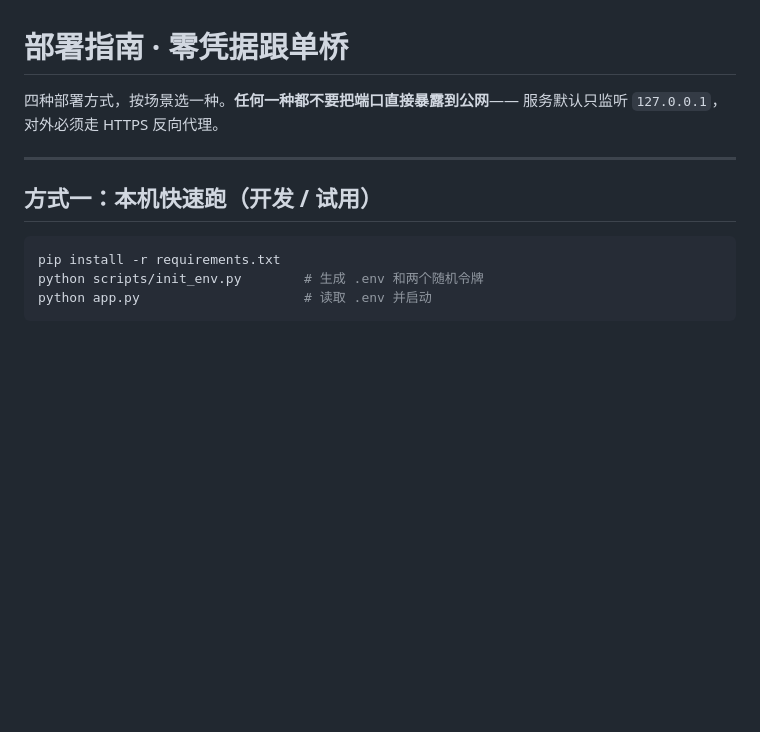
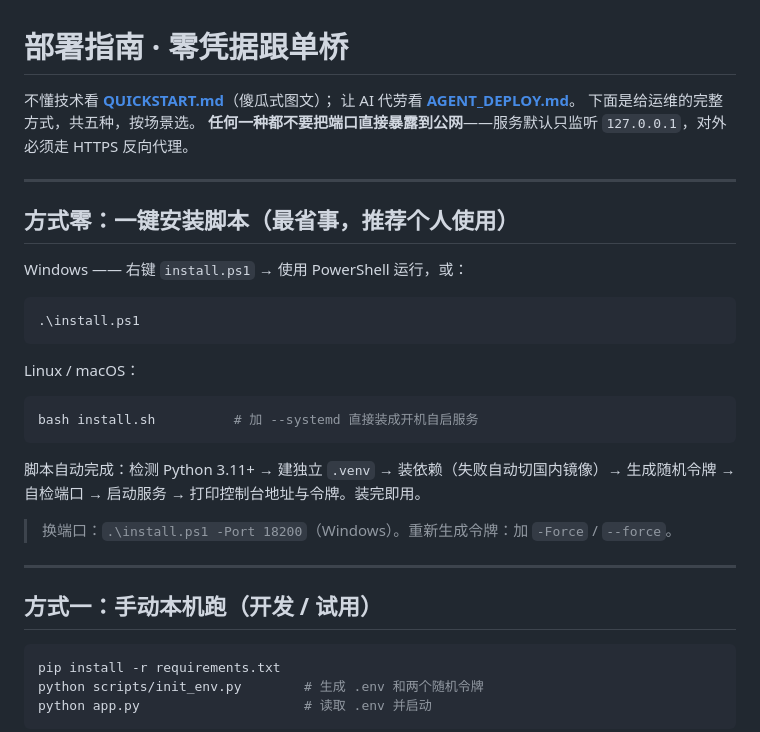
Before and after one commit to duobaiawa/mt5-to-mt5-copy-bridge, a Markdown page: DEPLOYMENT.md, the part around the change. GitHub-like rendering; blank space fills up the shorter version.

````diff
--- a/DEPLOYMENT.md
+++ b/DEPLOYMENT.md
@@ -1,11 +1,31 @@
 # 部署指南 · 零凭据跟单桥
 
-四种部署方式，按场景选一种。**任何一种都不要把端口直接暴露到公网**——
-服务默认只监听 `127.0.0.1`，对外必须走 HTTPS 反向代理。
+不懂技术看 **[QUICKSTART.md](QUICKSTART.md)**（傻瓜式图文）；
+让 AI 代劳看 **[AGENT_DEPLOY.md](AGENT_DEPLOY.md)**。
+下面是给运维的完整方式，共五种，按场景选。
+**任何一种都不要把端口直接暴露到公网**——服务默认只监听 `127.0.0.1`，对外必须走 HTTPS 反向代理。
 
 ---
 
-## 方式一：本机快速跑（开发 / 试用）
+## 方式零：一键安装脚本（最省事，推荐个人使用）
+
+Windows —— 右键 `install.ps1` → 使用 PowerShell 运行，或：
+```powershell
+.\install.ps1
+```
+Linux / macOS：
+```bash
+bash install.sh          # 加 --systemd 直接装成开机自启服务
+```
+
+脚本自动完成：检测 Python 3.11+ → 建独立 `.venv` → 装依赖（失败自动切国内镜像）→
+生成随机令牌 → 自检端口 → 启动服务 → 打印控制台地址与令牌。装完即用。
+
+> 换端口：`.\install.ps1 -Port 18200`（Windows）。重新生成令牌：加 `-Force` / `--force`。
+
+---
+
+## 方式一：手动本机跑（开发 / 试用）
 
 ```bash
 pip install -r requirements.txt
````
Also changed, not shown: AGENT_DEPLOY.md (added, +79 -0 lines), QUICKSTART.md (added, +94 -0 lines), README.md (+17 -0 lines), static/downloads/README.md (added, +21 -0 lines), docs/screenshots/mt5-to-mt5-01-dashboard.png (added), docs/screenshots/mt5-to-mt5-02-full.png (added), 8 other files.
